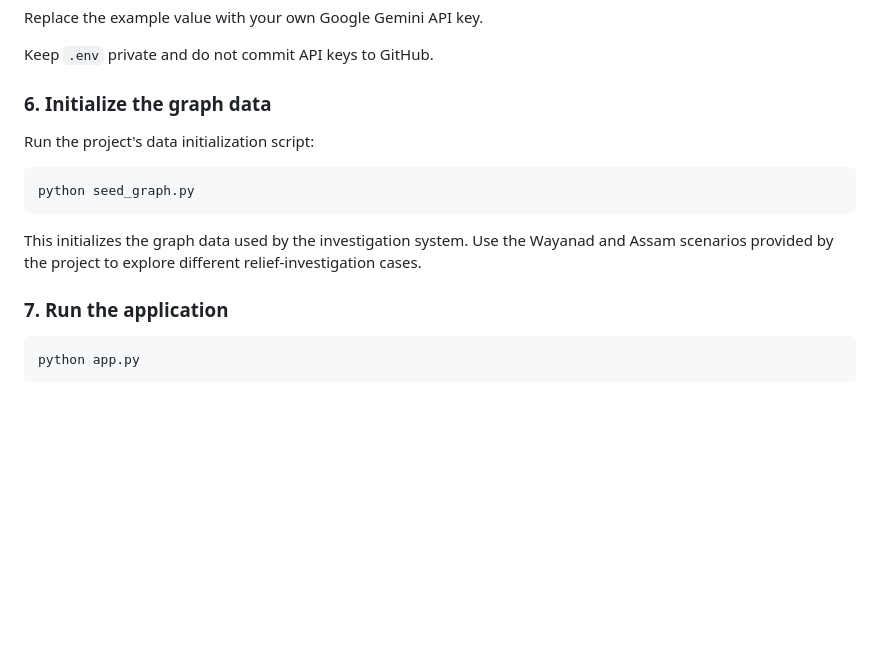
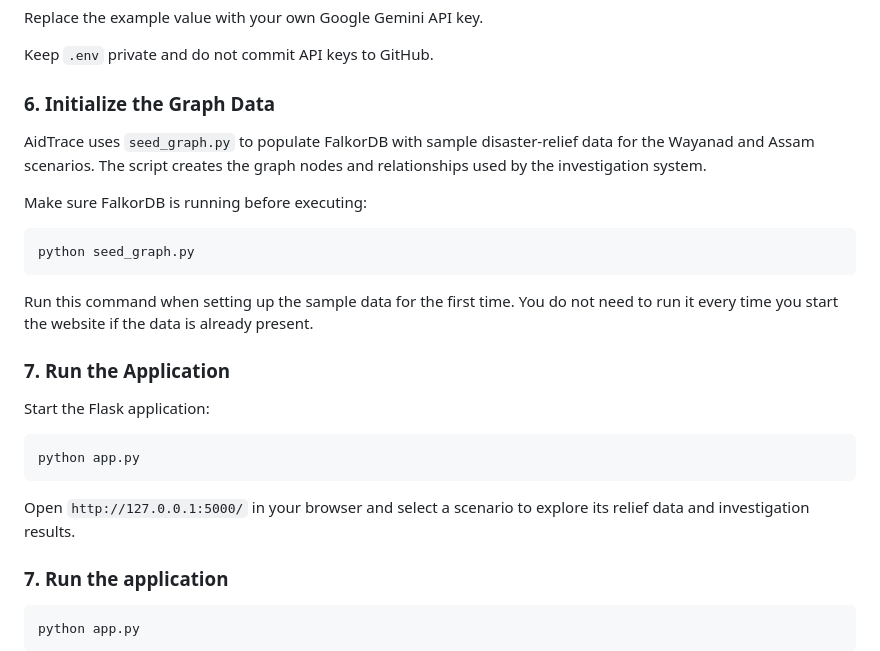
Before and after one commit to YADHUKISHANTR/AidTrace, a Markdown page: README.md, the part around the change. GitHub-like rendering; blank space fills up the shorter version.

````diff
--- a/README.md
+++ b/README.md
@@ -138,15 +138,27 @@ Replace the example value with your own Google Gemini API key.
 
 Keep `.env` private and do not commit API keys to GitHub.
 
-### 6. Initialize the graph data
+### 6. Initialize the Graph Data
 
-Run the project's data initialization script:
+AidTrace uses `seed_graph.py` to populate FalkorDB with sample disaster-relief data for the Wayanad and Assam scenarios. The script creates the graph nodes and relationships used by the investigation system.
+
+Make sure FalkorDB is running before executing:
 
 ```bash
 python seed_graph.py
 ```
 
-This initializes the graph data used by the investigation system. Use the Wayanad and Assam scenarios provided by the project to explore different relief-investigation cases.
+Run this command when setting up the sample data for the first time. You do not need to run it every time you start the website if the data is already present.
+
+### 7. Run the Application
+
+Start the Flask application:
+
+```bash
+python app.py
+```
+
+Open `http://127.0.0.1:5000/` in your browser and select a scenario to explore its relief data and investigation results.
 
 ### 7. Run the application
 
````
